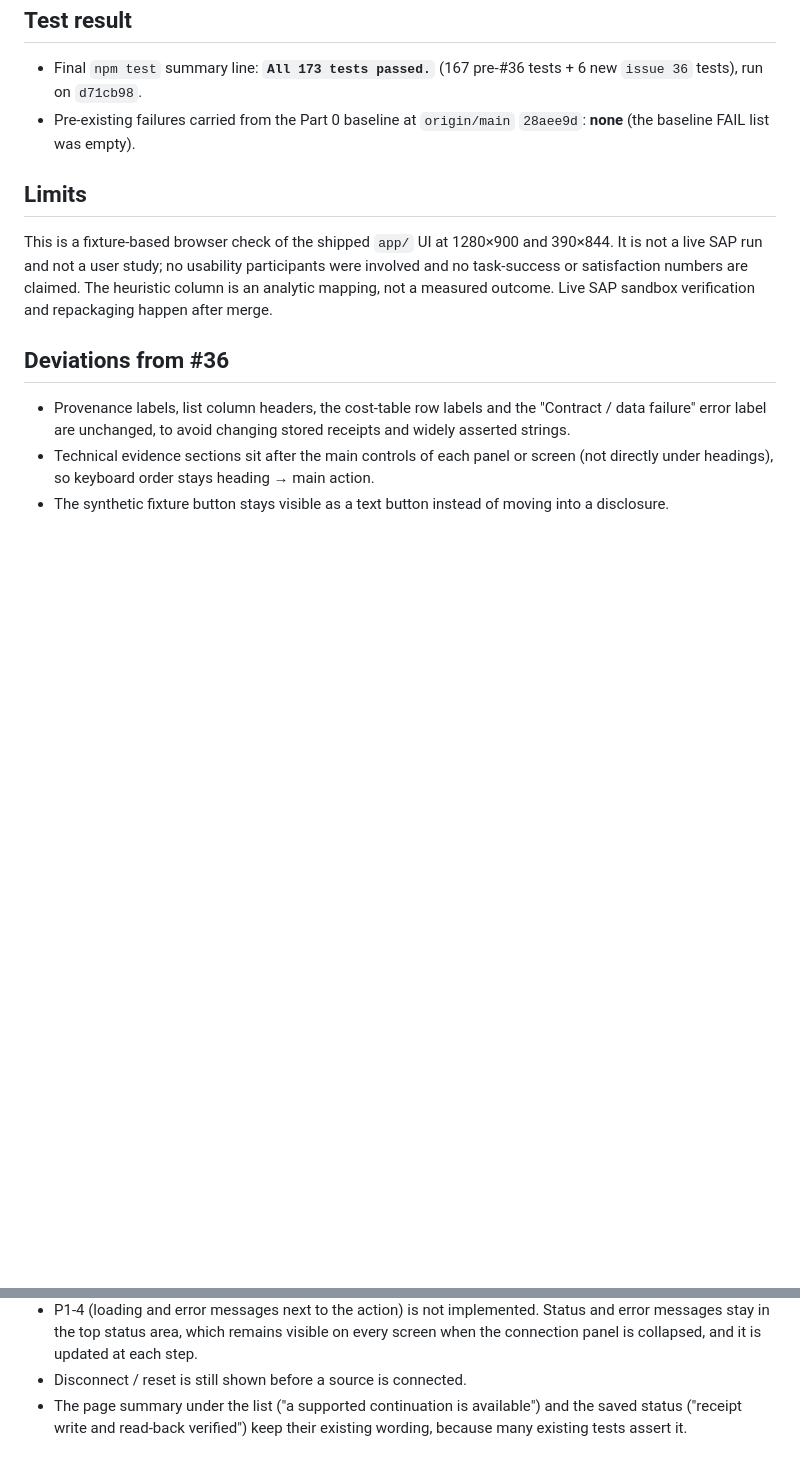
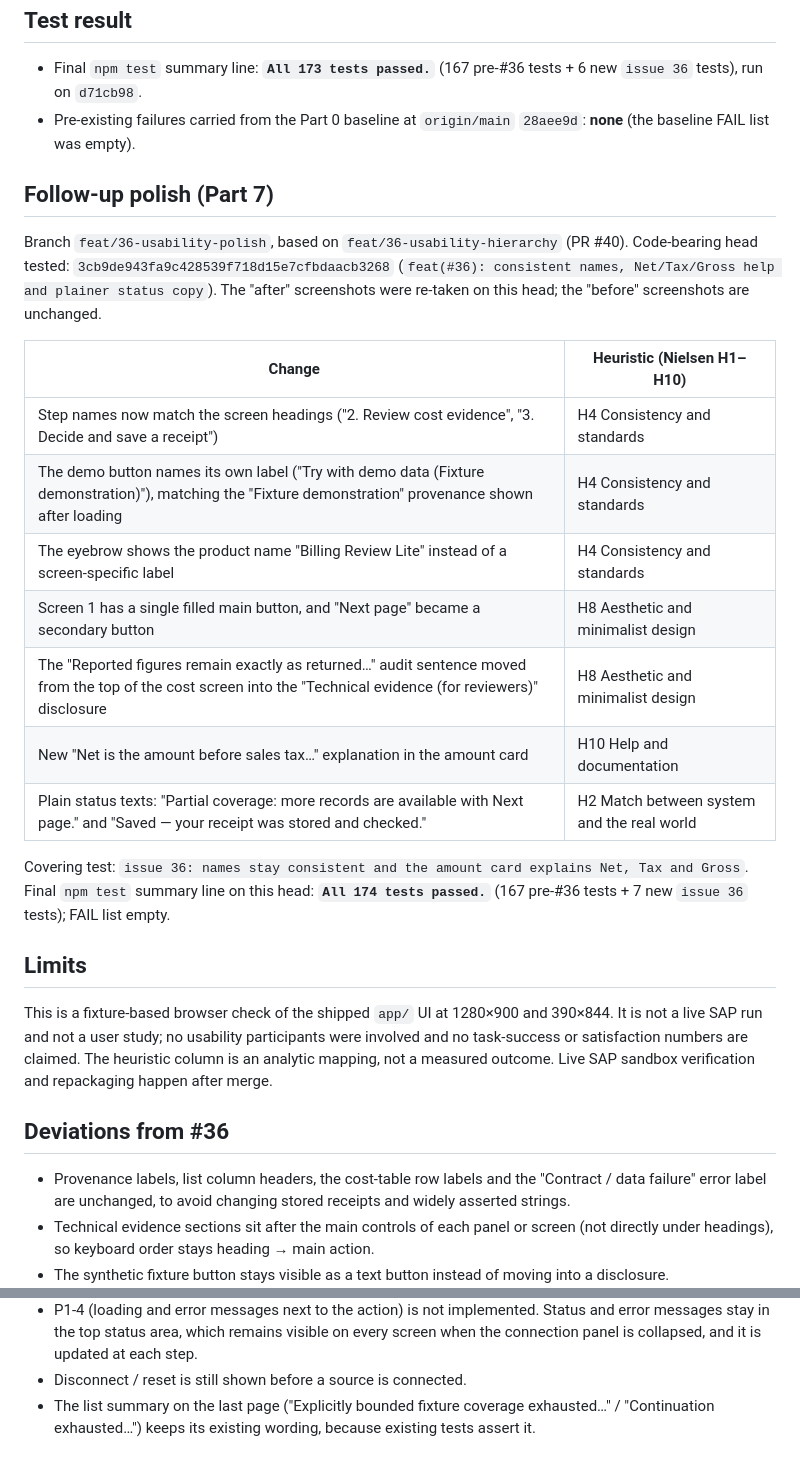
Before and after one commit to Francis-Lee-210/INFOSYS-A3, a Markdown page: docs/validation/issue-36-acceptance.md, 2 parts joined by grey strips. Drawn GitHub-style; blank space fills up the shorter version.

Commit message:
docs(#36): records and after screenshots for the usability polish

```diff
--- a/docs/validation/issue-36-acceptance.md
+++ b/docs/validation/issue-36-acceptance.md
@@ -28,6 +28,27 @@ key was used, no upstream request was made, and no participant was involved.
 - Pre-existing failures carried from the Part 0 baseline at `origin/main` `28aee9d`:
   **none** (the baseline FAIL list was empty).
 
+## Follow-up polish (Part 7)
+
+Branch `feat/36-usability-polish`, based on `feat/36-usability-hierarchy` (PR #40).
+Code-bearing head tested: `3cb9de943fa9c428539f718d15e7cfbdaacb3268`
+(`feat(#36): consistent names, Net/Tax/Gross help and plainer status copy`). The "after"
+screenshots were re-taken on this head; the "before" screenshots are unchanged.
+
+| Change | Heuristic (Nielsen H1–H10) |
+|---|---|
+| Step names now match the screen headings ("2. Review cost evidence", "3. Decide and save a receipt") | H4 Consistency and standards |
+| The demo button names its own label ("Try with demo data (Fixture demonstration)"), matching the "Fixture demonstration" provenance shown after loading | H4 Consistency and standards |
+| The eyebrow shows the product name "Billing Review Lite" instead of a screen-specific label | H4 Consistency and standards |
+| Screen 1 has a single filled main button, and "Next page" became a secondary button | H8 Aesthetic and minimalist design |
+| The "Reported figures remain exactly as returned…" audit sentence moved from the top of the cost screen into the "Technical evidence (for reviewers)" disclosure | H8 Aesthetic and minimalist design |
+| New "Net is the amount before sales tax…" explanation in the amount card | H10 Help and documentation |
+| Plain status texts: "Partial coverage: more records are available with Next page." and "Saved — your receipt was stored and checked." | H2 Match between system and the real world |
+
+Covering test: `issue 36: names stay consistent and the amount card explains Net, Tax and
+Gross`. Final `npm test` summary line on this head: **`All 174 tests passed.`** (167 pre-#36
+tests + 7 new `issue 36` tests); FAIL list empty.
+
 ## Limits
 
 This is a fixture-based browser check of the shipped `app/` UI at 1280×900 and 390×844. It
@@ -54,6 +75,5 @@ merge.
   messages stay in the top status area, which remains visible on every screen when the
   connection panel is collapsed, and it is updated at each step.
 - Disconnect / reset is still shown before a source is connected.
-- The page summary under the list ("a supported continuation is available") and the saved
-  status ("receipt write and read-back verified") keep their existing wording, because many
-  existing tests assert it.
+- The list summary on the last page ("Explicitly bounded fixture coverage exhausted…" /
+  "Continuation exhausted…") keeps its existing wording, because existing tests assert it.
```
Also changed, not shown: docs/development/issue-36-opencode.md (+22 -7 lines), docs/validation/issue-36-after-01-start.png, docs/validation/issue-36-after-02-list-detail.png, docs/validation/issue-36-after-03-cost.png, docs/validation/issue-36-after-04-decision.png, docs/validation/issue-36-after-05-saved.png, docs/validation/issue-36-after-06-start-390.png.
